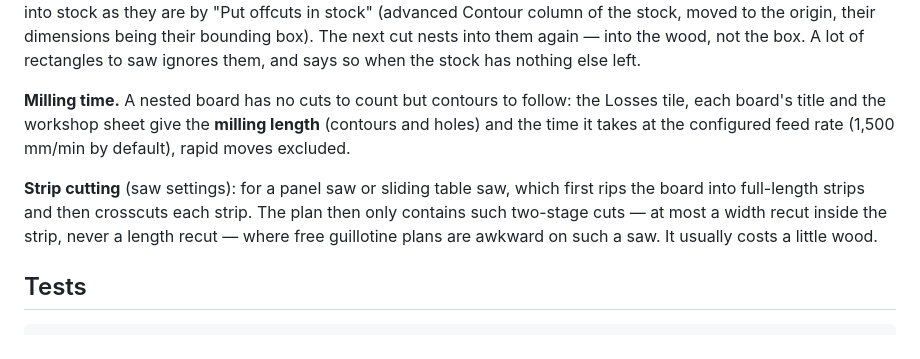
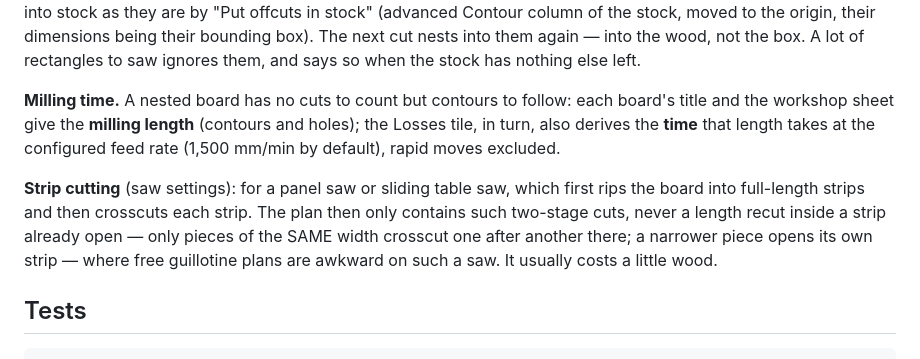
Before and after one commit to atelierduverdier/chutier, a Markdown page: README.en.md, the part around the change. GitHub-like rendering.

Commit message:
README.en.md — deux passages restés en retard sur les correctifs français
La version anglaise n'avait pas suivi deux reformulations faites dans
README.md lors de l'audit du 05/09/2026 : la coupe en bandes ne permet
pas de recouper en largeur dans une bande déjà ouverte, et seule la
tuile Pertes donne le temps de fraisage (le cartouche et la fiche ne
donnent que la longueur). Changement purement documentaire, pas de
changement de version.

```diff
--- a/README.en.md
+++ b/README.en.md
@@ -327,17 +327,18 @@ of rectangles to saw ignores them, and says so when the stock has
 nothing else left.
 
 **Milling time.** A nested board has no cuts to count but contours to
-follow: the Losses tile, each board's title and the workshop sheet give
-the **milling length** (contours and holes) and the time it takes at
-the configured feed rate (1,500 mm/min by default), rapid moves
-excluded.
+follow: each board's title and the workshop sheet give the **milling
+length** (contours and holes); the Losses tile, in turn, also derives
+the **time** that length takes at the configured feed rate (1,500
+mm/min by default), rapid moves excluded.
 
 **Strip cutting** (saw settings): for a panel saw or sliding table saw,
 which first rips the board into full-length strips and then crosscuts
-each strip. The plan then only contains such two-stage cuts — at most a
-width recut inside the strip, never a length recut — where free
-guillotine plans are awkward on such a saw. It usually costs a little
-wood.
+each strip. The plan then only contains such two-stage cuts, never a
+length recut inside a strip already open — only pieces of the SAME
+width crosscut one after another there; a narrower piece opens its own
+strip — where free guillotine plans are awkward on such a saw. It
+usually costs a little wood.
 
 ## Tests
 
```
